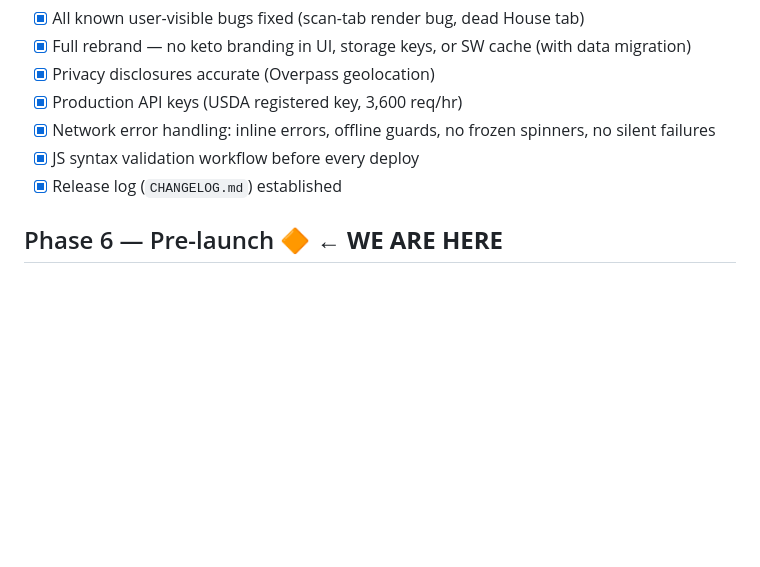
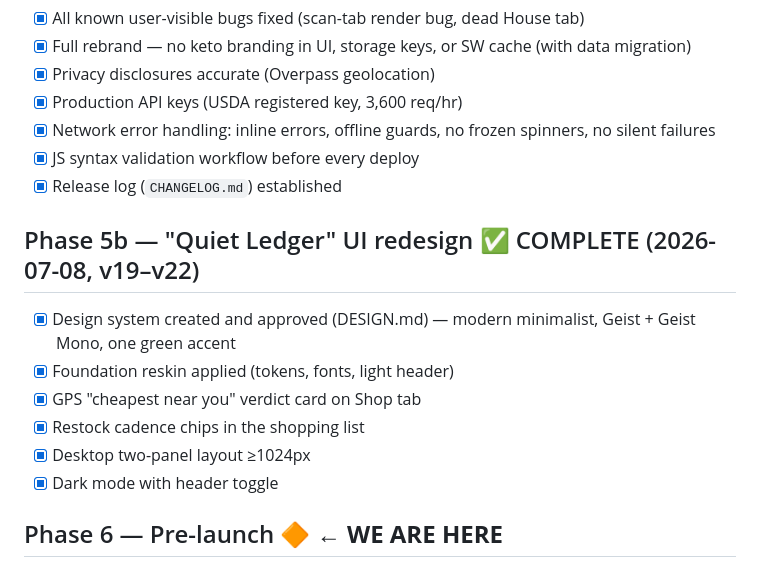
Before and after one commit to qcklex/diet-aisle, a Markdown page: PHASES.md, the part around the change. GitHub-like rendering; blank space fills up the shorter version.

Commit message:
Mark Quiet Ledger redesign complete in PHASES.md
Co-Authored-By: Claude Fable 5 <noreply@anthropic.com>

```diff
--- a/PHASES.md
+++ b/PHASES.md
@@ -46,6 +46,15 @@ Standard web-app lifecycle mapped to this project. Tick items as they complete;
 - [x] JS syntax validation workflow before every deploy
 - [x] Release log (`CHANGELOG.md`) established
 
+## Phase 5b — "Quiet Ledger" UI redesign ✅ COMPLETE (2026-07-08, v19–v22)
+
+- [x] Design system created and approved (DESIGN.md) — modern minimalist, Geist + Geist Mono, one green accent
+- [x] Foundation reskin applied (tokens, fonts, light header)
+- [x] GPS "cheapest near you" verdict card on Shop tab
+- [x] Restock cadence chips in the shopping list
+- [x] Desktop two-panel layout ≥1024px
+- [x] Dark mode with header toggle
+
 ## Phase 6 — Pre-launch 🔶 ← **WE ARE HERE**
 
 - [ ] First-run onboarding / empty states reviewed for a user with zero data
```
